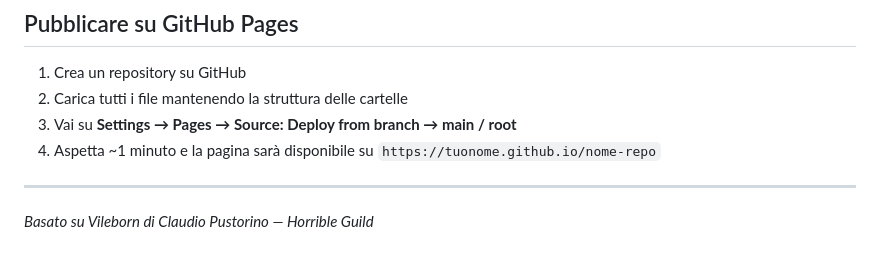
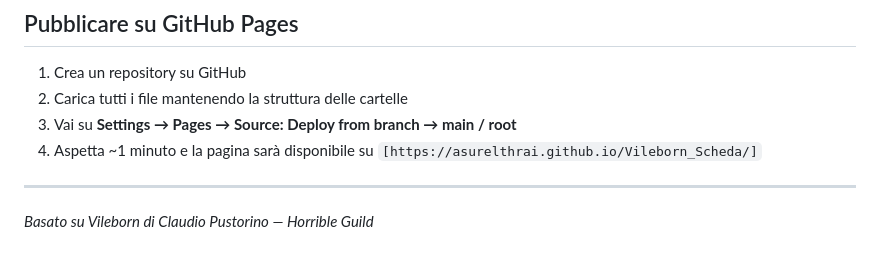
Before and after one commit to AsurElthrai/Vileborn_Scheda, a Markdown page: README.md, the part around the change. Drawn GitHub-style.

```diff
--- a/README.md
+++ b/README.md
@@ -117,7 +117,7 @@ Tipi equipaggiamento: `custom`, `arg` (argentacciaio), `fer` (ferrofreddo), `osc
 1. Crea un repository su GitHub
 2. Carica tutti i file mantenendo la struttura delle cartelle
 3. Vai su **Settings → Pages → Source: Deploy from branch → main / root**
-4. Aspetta ~1 minuto e la pagina sarà disponibile su `https://tuonome.github.io/nome-repo`
+4. Aspetta ~1 minuto e la pagina sarà disponibile su `[https://asurelthrai.github.io/Vileborn_Scheda/]`
 
 ---
 
```
